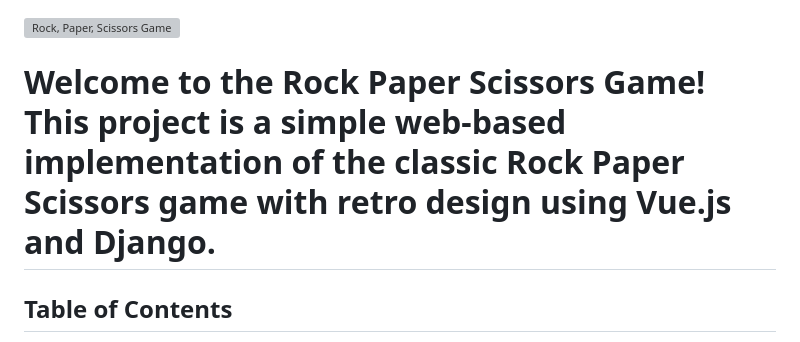
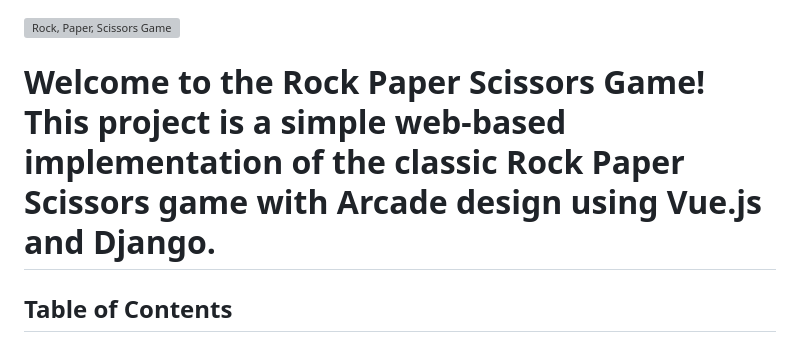
Before and after one commit to KucielKrzysztof/DjangoVue-Game, a Markdown page: README.md, the part around the change. GitHub-like rendering; grey boxes are pictures that could not be loaded.

```diff
--- a/README.md
+++ b/README.md
@@ -1,6 +1,6 @@
 ![Rock, Paper, Scissors Game](/backend/static/images/rps.png)
 
-# Welcome to the Rock Paper Scissors Game! This project is a simple web-based implementation of the classic Rock Paper Scissors game with retro design using Vue.js and Django.
+# Welcome to the Rock Paper Scissors Game! This project is a simple web-based implementation of the classic Rock Paper Scissors game with Arcade design using Vue.js and Django.
 
 ## Table of Contents
 
```
